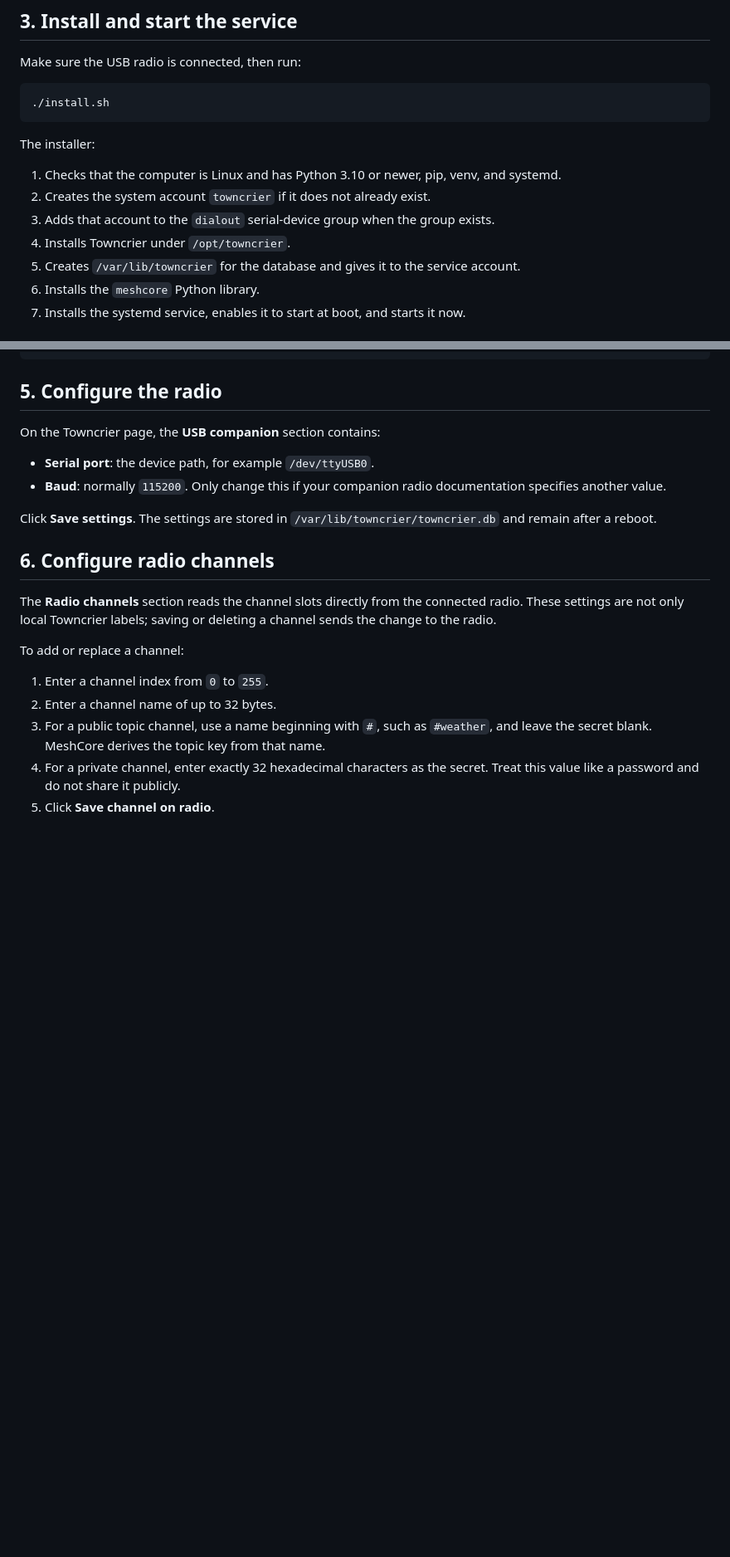
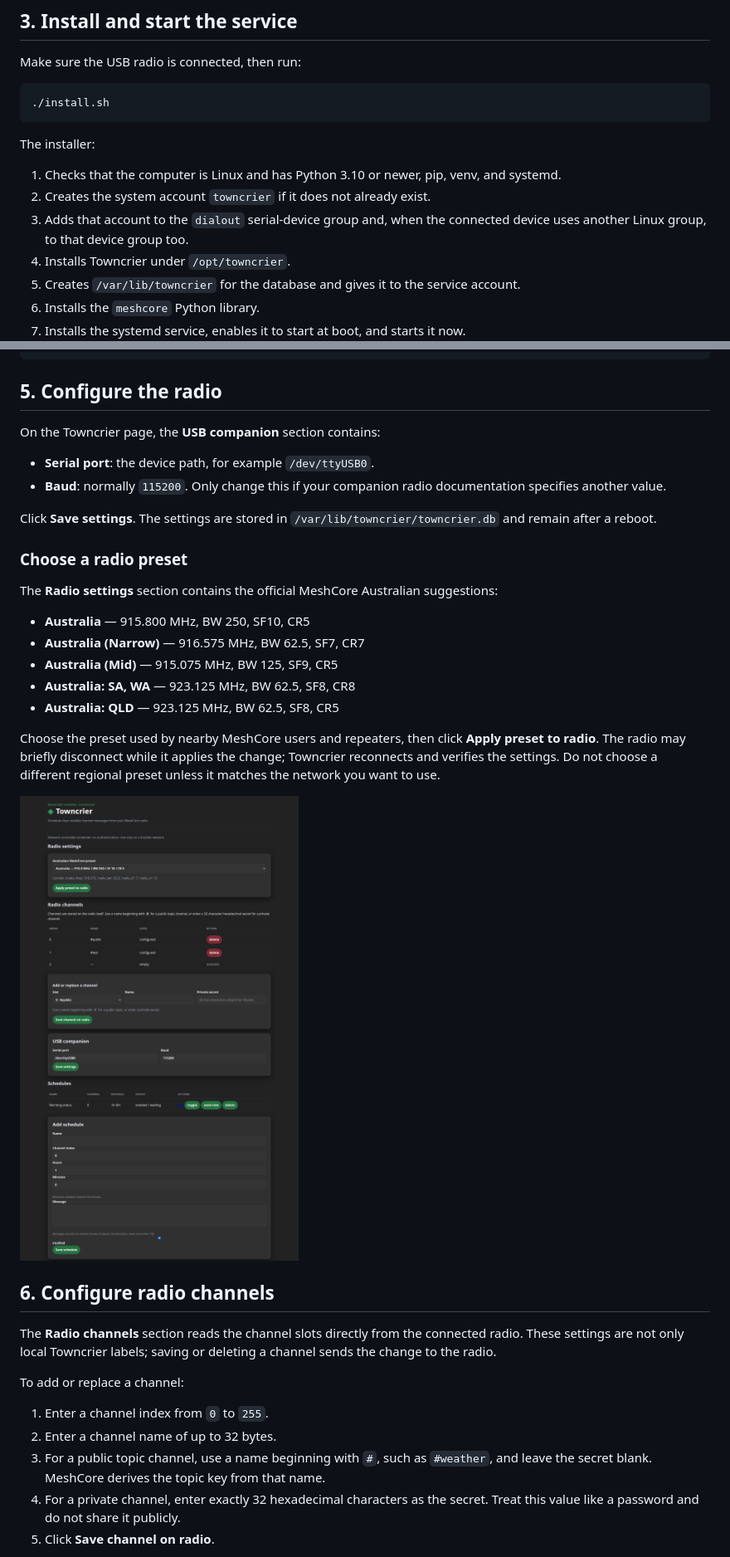
Before and after one commit to eastmesh/towncrier, a Markdown page: README.md, 2 parts joined by grey strips. Shown at 83% size. Rendered like a GitHub page; pictures changed too: docs/screenshots/towncrier-full.png (added); blank space fills up the shorter version.

Commit message:
docs: add beginner guide and UI screenshots

```diff
--- a/README.md
+++ b/README.md
@@ -47,7 +51,7 @@ The installer:
 
 1. Checks that the computer is Linux and has Python 3.10 or newer, pip, venv, and systemd.
 2. Creates the system account `towncrier` if it does not already exist.
-3. Adds that account to the `dialout` serial-device group when the group exists.
+3. Adds that account to the `dialout` serial-device group and, when the connected device uses another Linux group, to that device group too.
 4. Installs Towncrier under `/opt/towncrier`.
 5. Creates `/var/lib/towncrier` for the database and gives it to the service account.
 6. Installs the `meshcore` Python library.
@@ -108,6 +112,20 @@ On the Towncrier page, the **USB companion** section contains:
 
 Click **Save settings**. The settings are stored in `/var/lib/towncrier/towncrier.db` and remain after a reboot.
 
+### Choose a radio preset
+
+The **Radio settings** section contains the official MeshCore Australian suggestions:
+
+- **Australia** — 915.800 MHz, BW 250, SF10, CR5
+- **Australia (Narrow)** — 916.575 MHz, BW 62.5, SF7, CR7
+- **Australia (Mid)** — 915.075 MHz, BW 125, SF9, CR5
+- **Australia: SA, WA** — 923.125 MHz, BW 62.5, SF8, CR8
+- **Australia: QLD** — 923.125 MHz, BW 62.5, SF8, CR5
+
+Choose the preset used by nearby MeshCore users and repeaters, then click **Apply preset to radio**. The radio may briefly disconnect while it applies the change; Towncrier reconnects and verifies the settings. Do not choose a different regional preset unless it matches the network you want to use.
+
+![Radio settings and channels](docs/screenshots/towncrier-full.png)
+
 ## 6. Configure radio channels
 
 The **Radio channels** section reads the channel slots directly from the connected radio. These settings are not only local Towncrier labels; saving or deleting a channel sends the change to the radio.
```
Also changed, not shown: other parts of README.md (+43 -2 lines), docs/screenshots/towncrier-overview.png (added).
